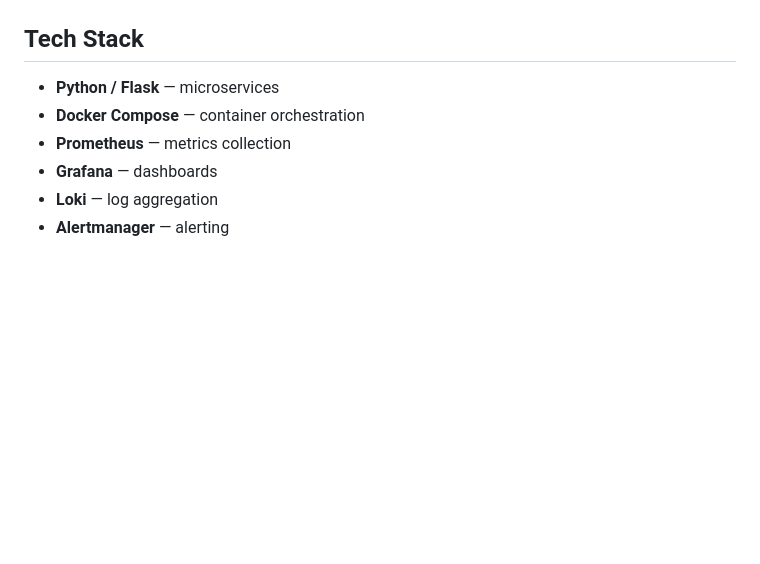
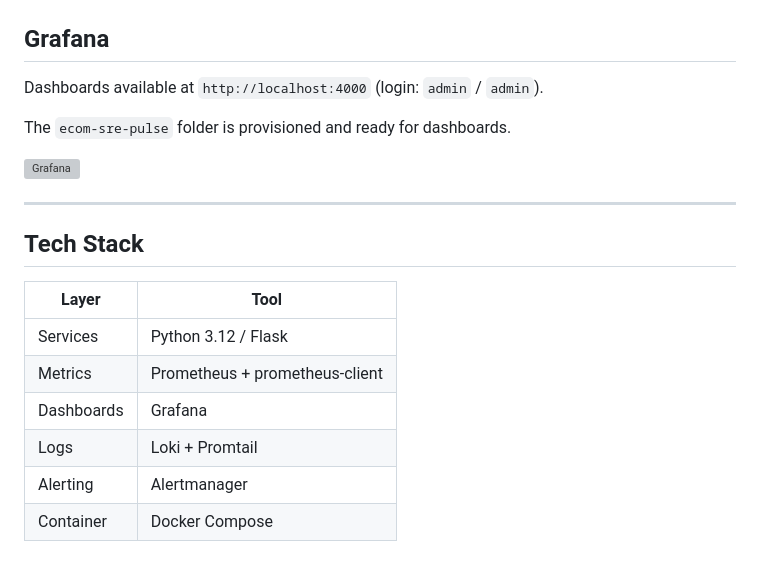
Before and after one commit to smamidipalli009/ecom-sre-pulse, a Markdown page: README.md, the part around one of its changes. Rendered like a GitHub page; blank space fills up the shorter version; grey boxes are pictures that could not be loaded.

```diff
--- a/README.md
+++ b/README.md
@@ -29,8 +74,20 @@ docker compose up -d
+## Grafana
+
+Dashboards available at `http://localhost:4000` (login: `admin` / `admin`).
+
+The `ecom-sre-pulse` folder is provisioned and ready for dashboards.
+
+![Grafana](docs/screenshots/grafana-home.png)
+
+---
+
 ## Tech Stack
 
-- **Python / Flask** — microservices
-- **Docker Compose** — container orchestration
-- **Prometheus** — metrics collection
-- **Grafana** — dashboards
-- **Loki** — log aggregation
-- **Alertmanager** — alerting
+| Layer        | Tool                           |
+|--------------|--------------------------------|
+| Services     | Python 3.12 / Flask            |
+| Metrics      | Prometheus + prometheus-client |
+| Dashboards   | Grafana                        |
+| Logs         | Loki + Promtail                |
+| Alerting     | Alertmanager                   |
+| Container    | Docker Compose                 |
```
Also changed, not shown: other parts of README.md (+50 -5 lines), docs/screenshots/health-checks-order.png (added), docs/screenshots/health-checks-payment.png (added), docs/screenshots/health-checks-product.png (added), docs/screenshots/prometheus-targets.png (added), docs/screenshots/services-up.png (added).
